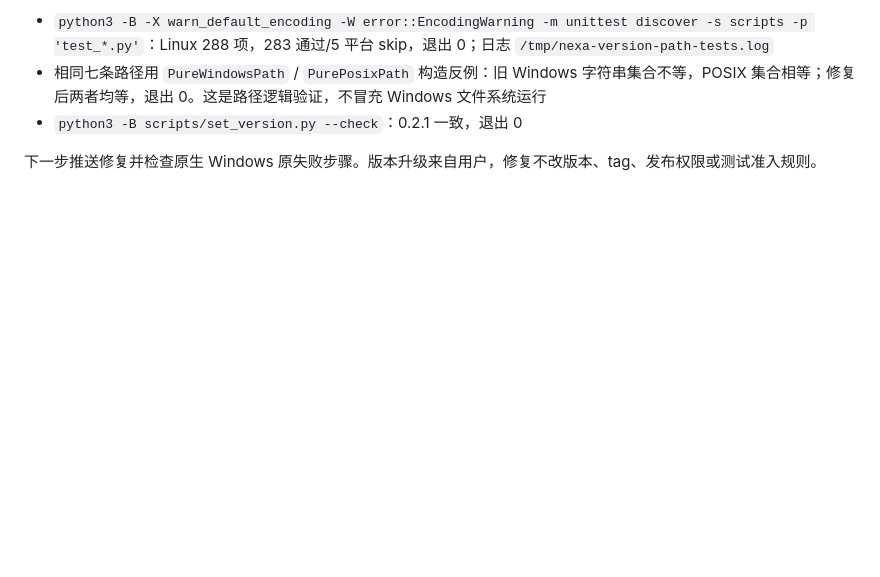
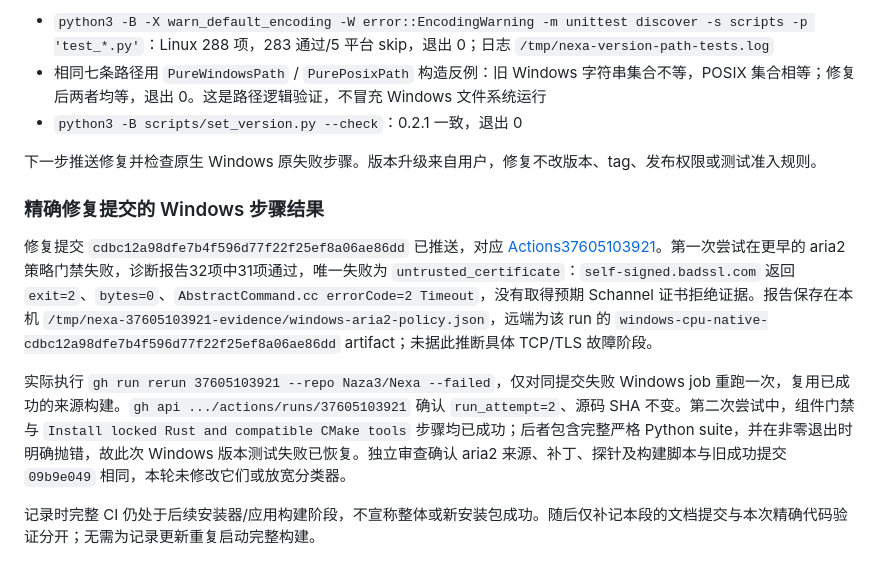
Before and after one commit to Naza3/Nexa, a Markdown page: docs/verification/2026-10-07-release-version-tool.md, the part around the change. GitHub-like rendering; blank space fills up the shorter version.

Commit message:
记录 Windows 版本工具测试恢复结果 [skip ci]

```diff
--- a/docs/verification/2026-10-07-release-version-tool.md
+++ b/docs/verification/2026-10-07-release-version-tool.md
@@ -59,3 +59,11 @@
 - `python3 -B scripts/set_version.py --check`：0.2.1 一致，退出 0
 
 下一步推送修复并检查原生 Windows 原失败步骤。版本升级来自用户，修复不改版本、tag、发布权限或测试准入规则。
+
+### 精确修复提交的 Windows 步骤结果
+
+修复提交 `cdbc12a98dfe7b4f596d77f22f25ef8a06ae86dd` 已推送，对应 [Actions37605103921](https://github.com/Naza3/Nexa/actions/runs/37605103921)。第一次尝试在更早的 aria2 策略门禁失败，诊断报告32项中31项通过，唯一失败为 `untrusted_certificate`：`self-signed.badssl.com` 返回 `exit=2`、`bytes=0`、`AbstractCommand.cc errorCode=2 Timeout`，没有取得预期 Schannel 证书拒绝证据。报告保存在本机 `/tmp/nexa-37605103921-evidence/windows-aria2-policy.json`，远端为该 run 的 `windows-cpu-native-cdbc12a98dfe7b4f596d77f22f25ef8a06ae86dd` artifact；未据此推断具体 TCP/TLS 故障阶段。
+
+实际执行 `gh run rerun 37605103921 --repo Naza3/Nexa --failed`，仅对同提交失败 Windows job 重跑一次，复用已成功的来源构建。`gh api .../actions/runs/37605103921` 确认 `run_attempt=2`、源码 SHA 不变。第二次尝试中，组件门禁与 `Install locked Rust and compatible CMake tools` 步骤均已成功；后者包含完整严格 Python suite，并在非零退出时明确抛错，故此次 Windows 版本测试失败已恢复。独立审查确认 aria2 来源、补丁、探针及构建脚本与旧成功提交 `09b9e049` 相同，本轮未修改它们或放宽分类器。
+
+记录时完整 CI 仍处于后续安装器/应用构建阶段，不宣称整体或新安装包成功。随后仅补记本段的文档提交与本次精确代码验证分开；无需为记录更新重复启动完整构建。
```
Also changed, not shown: PROJECT_STATE.md (+4 -2 lines).
